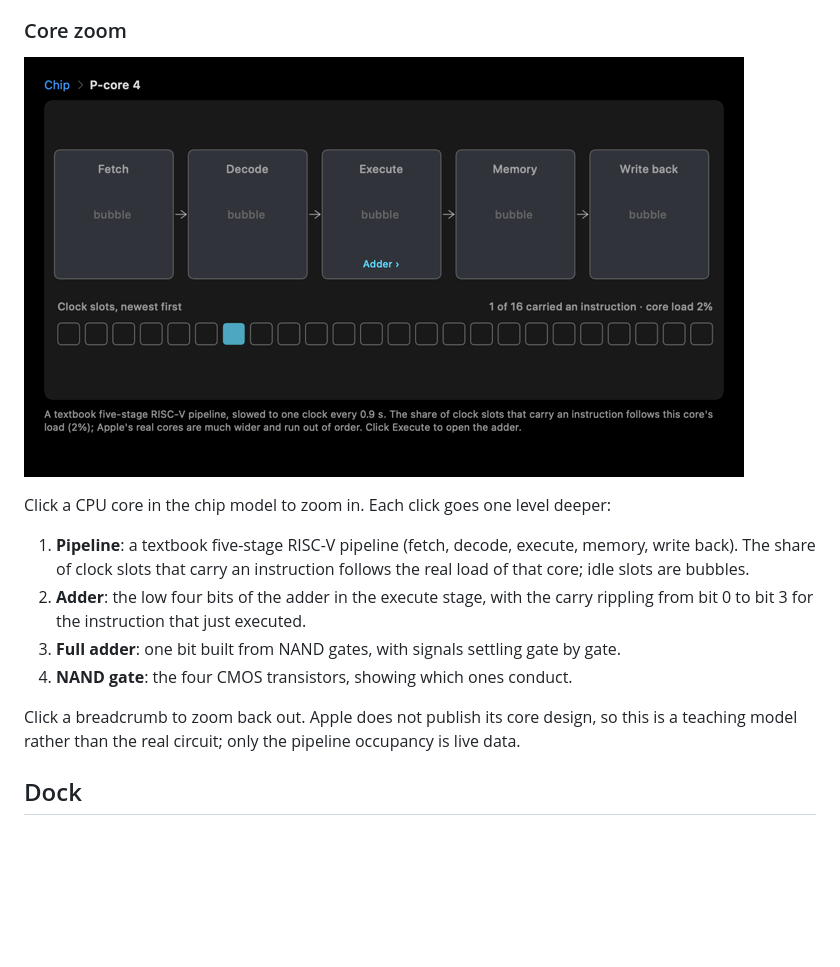
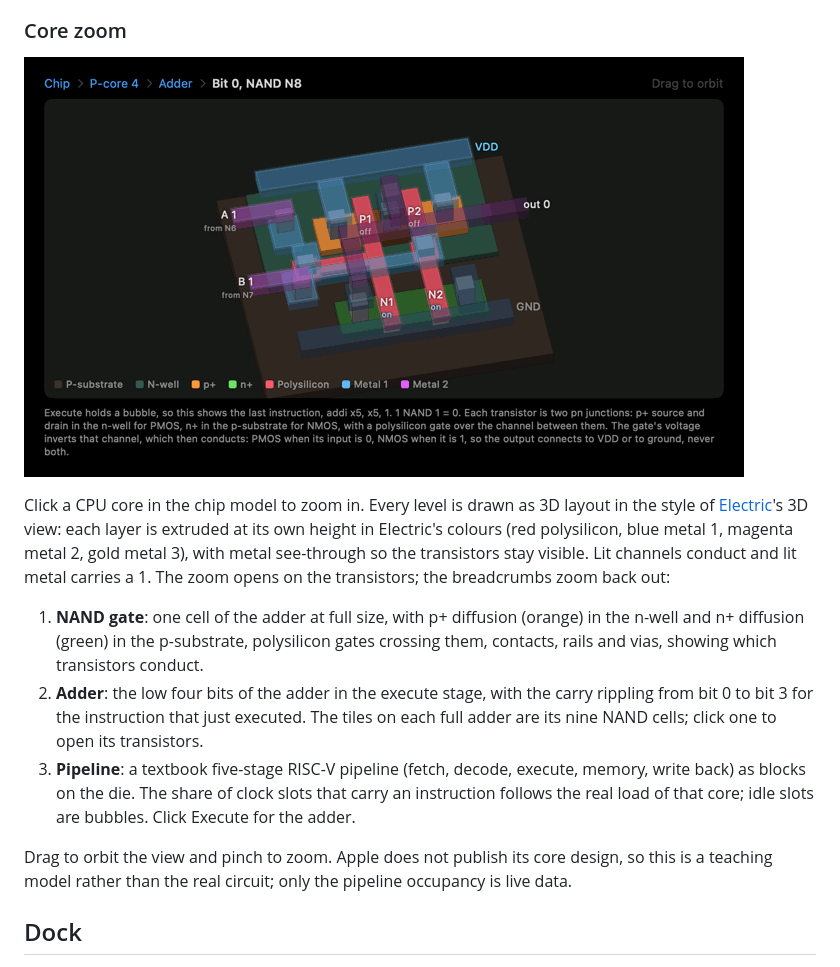
Before and after one commit to oorhunn/resource_visualizer, a Markdown page: README.md, the part around the change. GitHub-like rendering; pictures changed too: docs/media/core-zoom.gif; blank space fills up the shorter version.

```diff
--- a/README.md
+++ b/README.md
@@ -72,17 +72,23 @@ reported by macOS.
 
 ![Zooming from a CPU core down to a CMOS NAND gate](docs/media/core-zoom.gif)
 
-Click a CPU core in the chip model to zoom in. Each click goes one level deeper:
+Click a CPU core in the chip model to zoom in. Every level is drawn as 3D layout in the
+style of [Electric](https://www.staticfreesoft.com/)'s 3D view: each layer is extruded at
+its own height in Electric's colours (red polysilicon, blue metal 1, magenta metal 2, gold
+metal 3), with metal see-through so the transistors stay visible. Lit channels conduct and
+lit metal carries a 1. The zoom opens on the transistors; the breadcrumbs zoom back out:
 
-1. **Pipeline**: a textbook five-stage RISC-V pipeline (fetch, decode, execute, memory,
-   write back). The share of clock slots that carry an instruction follows the real load
-   of that core; idle slots are bubbles.
+1. **NAND gate**: one cell of the adder at full size, with p+ diffusion (orange) in the
+   n-well and n+ diffusion (green) in the p-substrate, polysilicon gates crossing them,
+   contacts, rails and vias, showing which transistors conduct.
 2. **Adder**: the low four bits of the adder in the execute stage, with the carry
-   rippling from bit 0 to bit 3 for the instruction that just executed.
-3. **Full adder**: one bit built from NAND gates, with signals settling gate by gate.
-4. **NAND gate**: the four CMOS transistors, showing which ones conduct.
+   rippling from bit 0 to bit 3 for the instruction that just executed. The tiles on each
+   full adder are its nine NAND cells; click one to open its transistors.
+3. **Pipeline**: a textbook five-stage RISC-V pipeline (fetch, decode, execute, memory,
+   write back) as blocks on the die. The share of clock slots that carry an instruction
+   follows the real load of that core; idle slots are bubbles. Click Execute for the adder.
 
-Click a breadcrumb to zoom back out. Apple does not publish its core design, so this is a
+Drag to orbit the view and pinch to zoom. Apple does not publish its core design, so this is a
 teaching model rather than the real circuit; only the pipeline occupancy is live data.
 
 ## Dock
```
Also changed, not shown: 2 other files.
